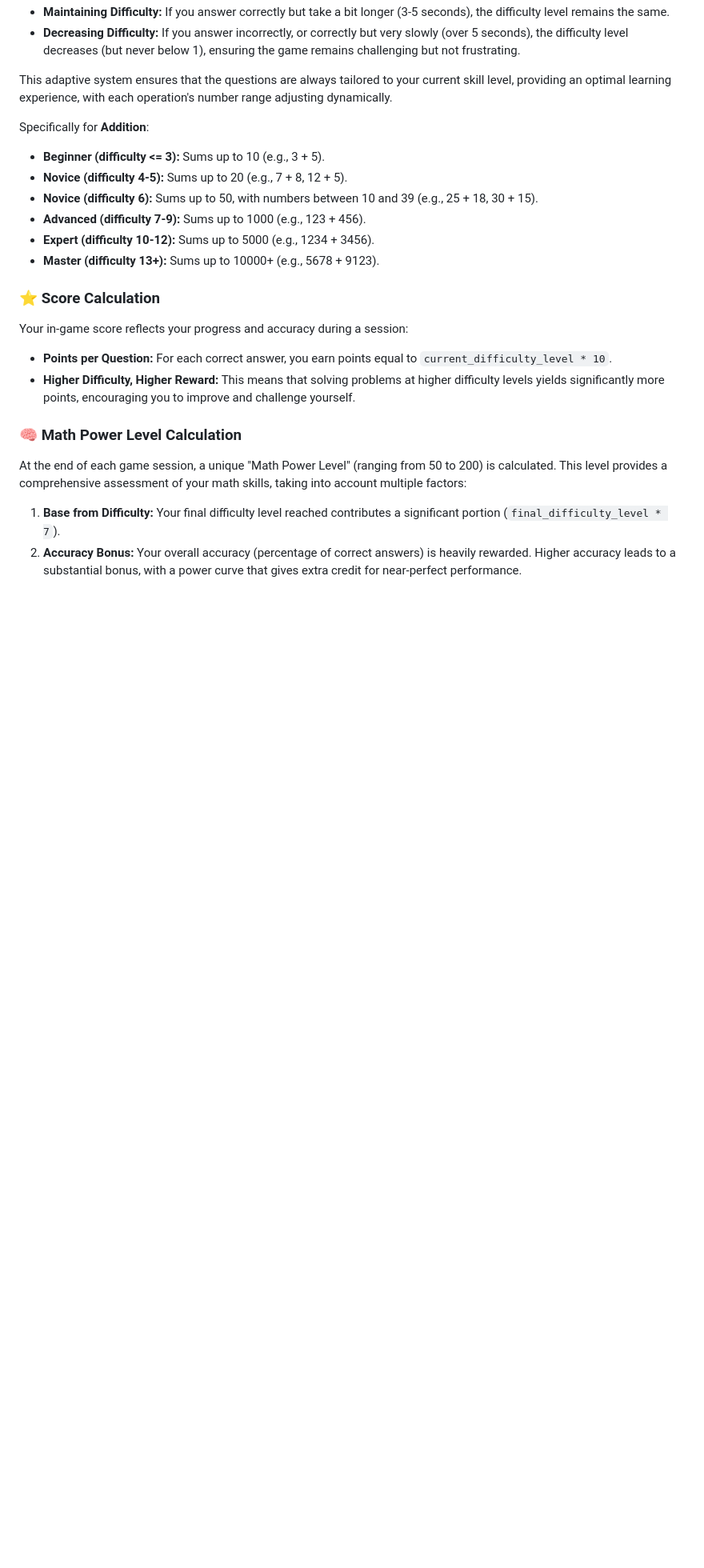
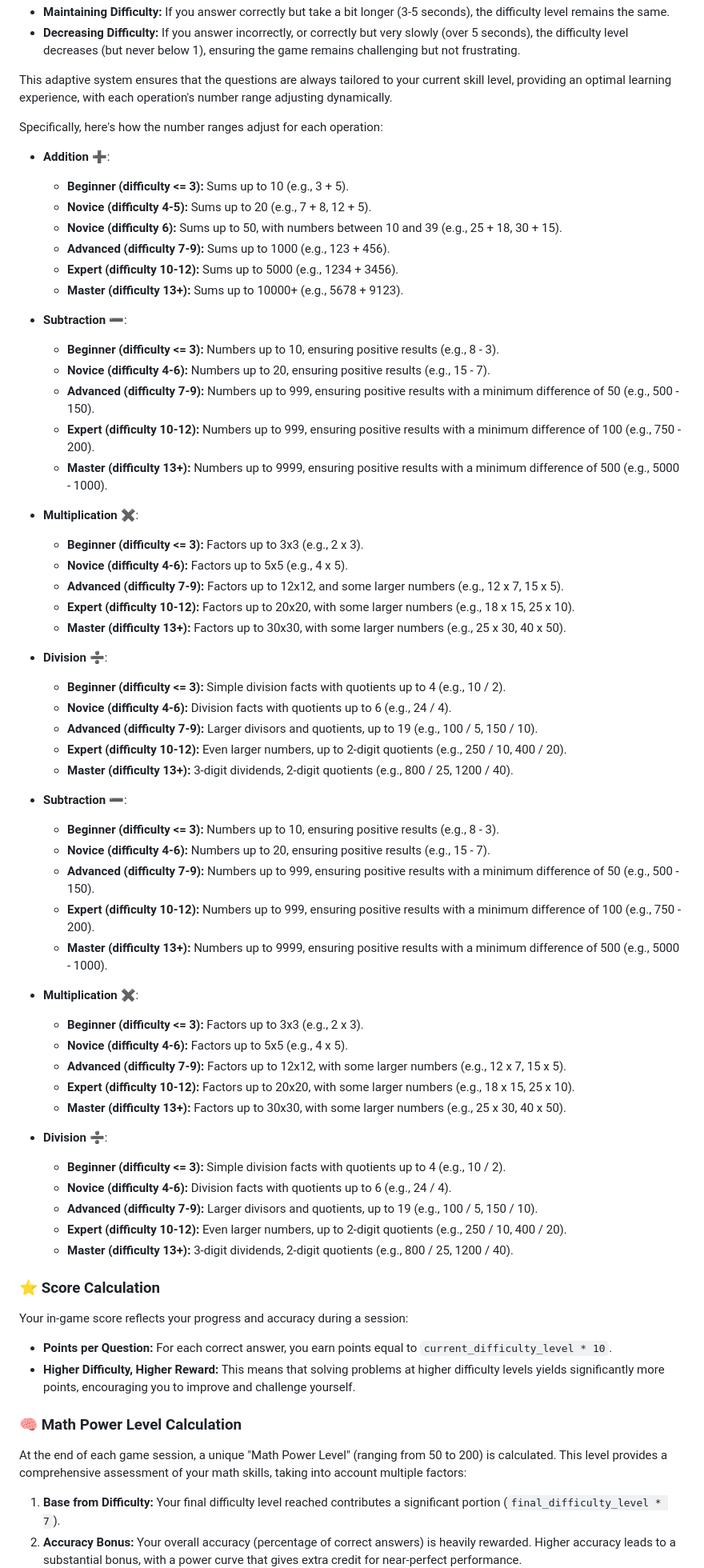
Before and after one commit to nqmn/mathkids, a Markdown page: README.md, the part around the change. Shown: that part at 80% size. Rendered like a GitHub page; blank space fills up the shorter version.

```diff
--- a/README.md
+++ b/README.md
@@ -40,13 +40,57 @@ The game's difficulty level (from 1 to 15+) is dynamic and adjusts in real-time
 
 This adaptive system ensures that the questions are always tailored to your current skill level, providing an optimal learning experience, with each operation's number range adjusting dynamically.
 
-Specifically for **Addition**:
-- **Beginner (difficulty <= 3):** Sums up to 10 (e.g., 3 + 5).
-- **Novice (difficulty 4-5):** Sums up to 20 (e.g., 7 + 8, 12 + 5).
-- **Novice (difficulty 6):** Sums up to 50, with numbers between 10 and 39 (e.g., 25 + 18, 30 + 15).
-- **Advanced (difficulty 7-9):** Sums up to 1000 (e.g., 123 + 456).
-- **Expert (difficulty 10-12):** Sums up to 5000 (e.g., 1234 + 3456).
-- **Master (difficulty 13+):** Sums up to 10000+ (e.g., 5678 + 9123).
+Specifically, here's how the number ranges adjust for each operation:
+
+- **Addition** ➕:
+  - **Beginner (difficulty <= 3):** Sums up to 10 (e.g., 3 + 5).
+  - **Novice (difficulty 4-5):** Sums up to 20 (e.g., 7 + 8, 12 + 5).
+  - **Novice (difficulty 6):** Sums up to 50, with numbers between 10 and 39 (e.g., 25 + 18, 30 + 15).
+  - **Advanced (difficulty 7-9):** Sums up to 1000 (e.g., 123 + 456).
+  - **Expert (difficulty 10-12):** Sums up to 5000 (e.g., 1234 + 3456).
+  - **Master (difficulty 13+):** Sums up to 10000+ (e.g., 5678 + 9123).
+
+- **Subtraction** ➖:
+  - **Beginner (difficulty <= 3):** Numbers up to 10, ensuring positive results (e.g., 8 - 3).
+  - **Novice (difficulty 4-6):** Numbers up to 20, ensuring positive results (e.g., 15 - 7).
+  - **Advanced (difficulty 7-9):** Numbers up to 999, ensuring positive results with a minimum difference of 50 (e.g., 500 - 150).
+  - **Expert (difficulty 10-12):** Numbers up to 999, ensuring positive results with a minimum difference of 100 (e.g., 750 - 200).
+  - **Master (difficulty 13+):** Numbers up to 9999, ensuring positive results with a minimum difference of 500 (e.g., 5000 - 1000).
+
+- **Multiplication** ✖️:
+  - **Beginner (difficulty <= 3):** Factors up to 3x3 (e.g., 2 x 3).
+  - **Novice (difficulty 4-6):** Factors up to 5x5 (e.g., 4 x 5).
+  - **Advanced (difficulty 7-9):** Factors up to 12x12, and some larger numbers (e.g., 12 x 7, 15 x 5).
+  - **Expert (difficulty 10-12):** Factors up to 20x20, with some larger numbers (e.g., 18 x 15, 25 x 10).
+  - **Master (difficulty 13+):** Factors up to 30x30, with some larger numbers (e.g., 25 x 30, 40 x 50).
+
+- **Division** ➗:
+  - **Beginner (difficulty <= 3):** Simple division facts with quotients up to 4 (e.g., 10 / 2).
+  - **Novice (difficulty 4-6):** Division facts with quotients up to 6 (e.g., 24 / 4).
+  - **Advanced (difficulty 7-9):** Larger divisors and quotients, up to 19 (e.g., 100 / 5, 150 / 10).
+  - **Expert (difficulty 10-12):** Even larger numbers, up to 2-digit quotients (e.g., 250 / 10, 400 / 20).
+  - **Master (difficulty 13+):** 3-digit dividends, 2-digit quotients (e.g., 800 / 25, 1200 / 40).
+
+- **Subtraction** ➖:
+  - **Beginner (difficulty <= 3):** Numbers up to 10, ensuring positive results (e.g., 8 - 3).
+  - **Novice (difficulty 4-6):** Numbers up to 20, ensuring positive results (e.g., 15 - 7).
+  - **Advanced (difficulty 7-9):** Numbers up to 999, ensuring positive results with a minimum difference of 50 (e.g., 500 - 150).
+  - **Expert (difficulty 10-12):** Numbers up to 999, ensuring positive results with a minimum difference of 100 (e.g., 750 - 200).
+  - **Master (difficulty 13+):** Numbers up to 9999, ensuring positive results with a minimum difference of 500 (e.g., 5000 - 1000).
+
+- **Multiplication** ✖️:
+  - **Beginner (difficulty <= 3):** Factors up to 3x3 (e.g., 2 x 3).
+  - **Novice (difficulty 4-6):** Factors up to 5x5 (e.g., 4 x 5).
+  - **Advanced (difficulty 7-9):** Factors up to 12x12, with some larger numbers (e.g., 12 x 7, 15 x 5).
+  - **Expert (difficulty 10-12):** Factors up to 20x20, with some larger numbers (e.g., 18 x 15, 25 x 10).
+  - **Master (difficulty 13+):** Factors up to 30x30, with some larger numbers (e.g., 25 x 30, 40 x 50).
+
+- **Division** ➗:
+  - **Beginner (difficulty <= 3):** Simple division facts with quotients up to 4 (e.g., 10 / 2).
+  - **Novice (difficulty 4-6):** Division facts with quotients up to 6 (e.g., 24 / 4).
+  - **Advanced (difficulty 7-9):** Larger divisors and quotients, up to 19 (e.g., 100 / 5, 150 / 10).
+  - **Expert (difficulty 10-12):** Even larger numbers, up to 2-digit quotients (e.g., 250 / 10, 400 / 20).
+  - **Master (difficulty 13+):** 3-digit dividends, 2-digit quotients (e.g., 800 / 25, 1200 / 40).
 
 ### ⭐ Score Calculation
 
```
